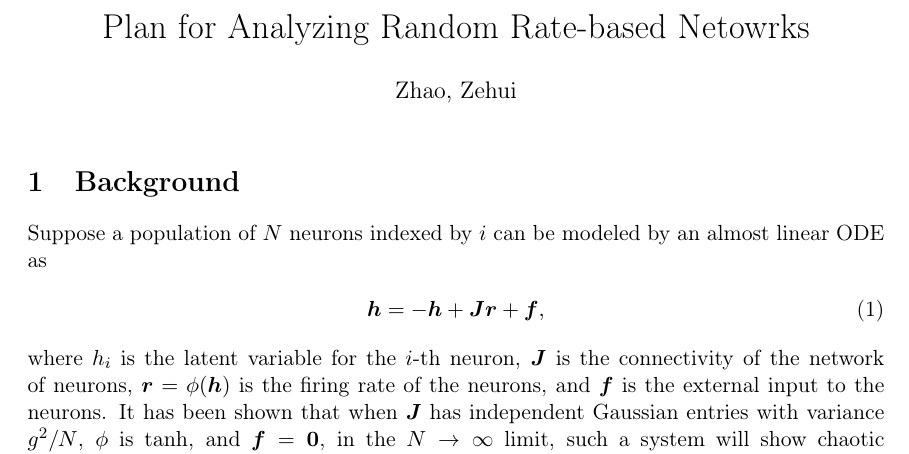
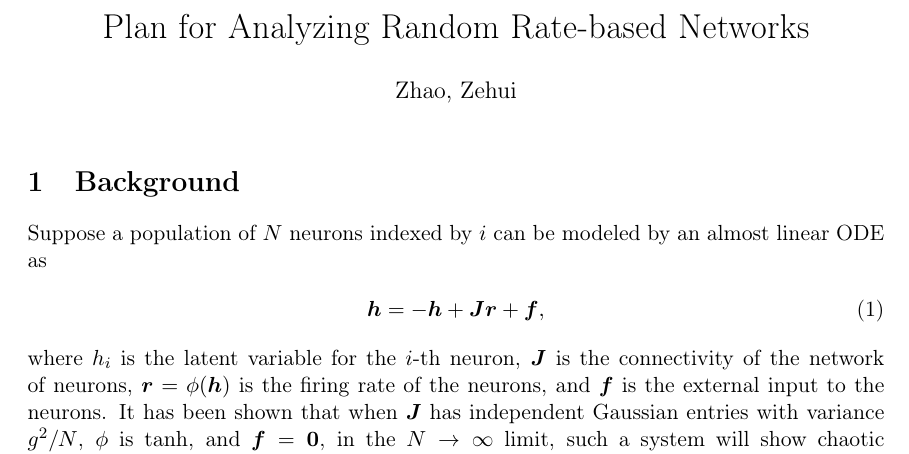
Before and after one commit to zhaoz0314/random-EI, a LaTeX document (plan.tex): part of page 1 of 3, cut so that both start at the same text. Compiled offline with pdfLaTeX.

Commit message:
Add files via upload

```diff
--- a/plan.tex
+++ b/plan.tex
@@ -186,7 +186,7 @@
 %\renewcommand{\qedsymbol}{}
 
 %for some reason ams doesn't care about the vspace
-\title{\vspace{-2em}Plan for Analyzing Random Rate-based Netowrks}
+\title{\vspace{-2em}Plan for Analyzing Random Rate-based Networks}
 \author{Zhao, Zehui}
 \date{}
 \graphicspath{ {PS1_figs/} }
```
